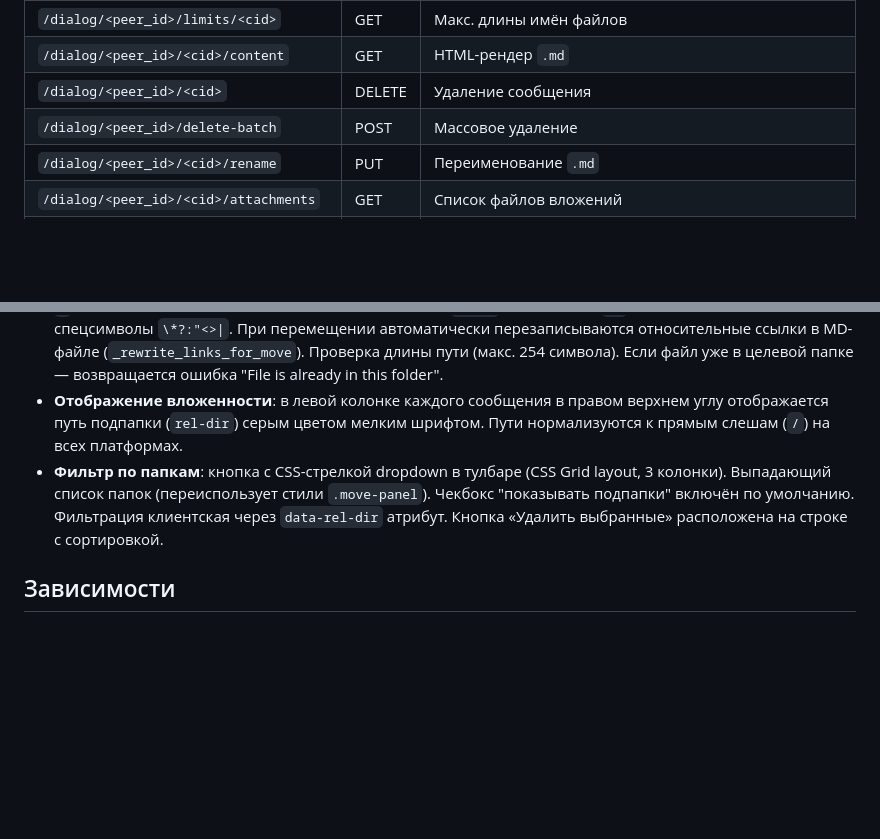
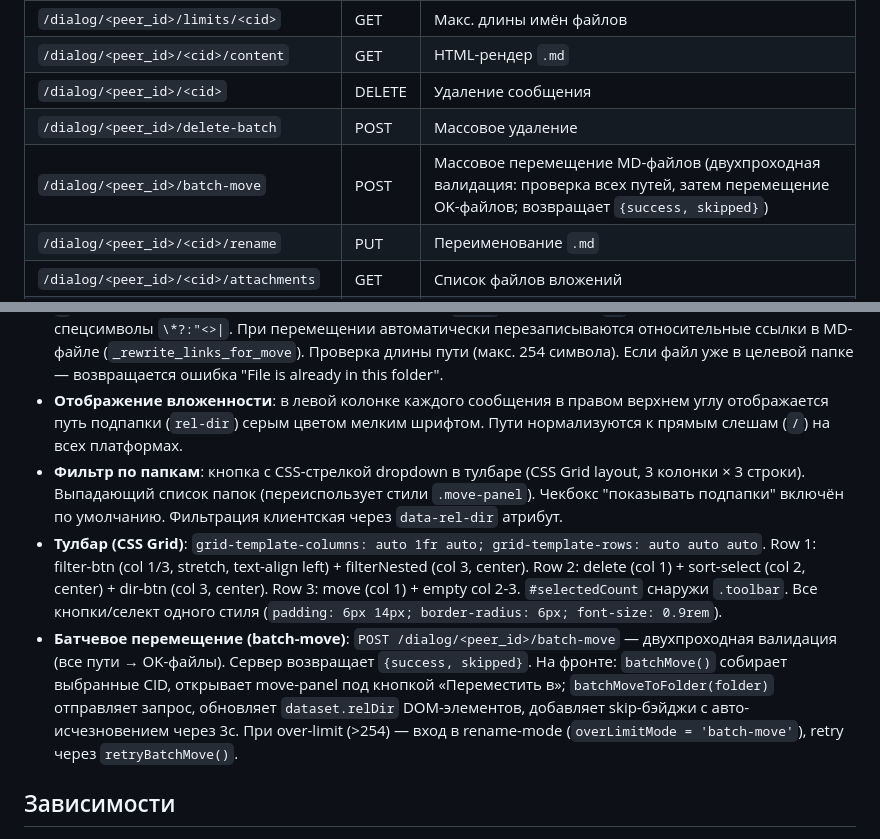
Before and after one commit to Alexshvd/vk-chat-backup-pro, a Markdown page: AGENTS.md, 2 parts joined by grey strips. Drawn GitHub-style; blank space fills up the shorter version.

Commit message:
AiAgent auto-commit
- обнновить agents.md

```diff
--- a/AGENTS.md
+++ b/AGENTS.md
@@ -172,6 +172,7 @@ Step 4 resolves all attachments into typed DTOs and downloads photos/stickers/vi
 | `/dialog/<peer_id>/<cid>/content` | GET | HTML-рендер `.md` |
 | `/dialog/<peer_id>/<cid>` | DELETE | Удаление сообщения |
 | `/dialog/<peer_id>/delete-batch` | POST | Массовое удаление |
+| `/dialog/<peer_id>/batch-move` | POST | Массовое перемещение MD-файлов (двухпроходная валидация: проверка всех путей, затем перемещение OK-файлов; возвращает `{success, skipped}`) |
 | `/dialog/<peer_id>/<cid>/rename` | PUT | Переименование `.md` |
 | `/dialog/<peer_id>/<cid>/attachments` | GET | Список файлов вложений |
 | `/dialog/<peer_id>/folders` | GET | Список подпапок внутри `MdFiles/` (JSON-массив) |
@@ -196,7 +197,9 @@ Step 4 resolves all attachments into typed DTOs and downloads photos/stickers/vi
 - **Sticky-заголовок контента**: `content-header` (название файла + кнопки редактирования/удаления) закреплён вверху при прокрутке (`position: sticky`), фон `#f0f4fa`.
 - **Перемещение MD-файлов**: выпадающий panel (`position: fixed`) под кнопкой 📁 показывает список подпапок из `MdFiles/`. Корневая папка `/` всегда первая. Текущая папка файла отмечена красной стрелкой `→`. Можно создать новую папку (включая вложенные `a/b/c`). Запрещены `..` как сегмент пути и спецсимволы `\*?:"<>|`. При перемещении автоматически перезаписываются относительные ссылки в MD-файле (`_rewrite_links_for_move`). Проверка длины пути (макс. 254 символа). Если файл уже в целевой папке — возвращается ошибка "File is already in this folder".
 - **Отображение вложенности**: в левой колонке каждого сообщения в правом верхнем углу отображается путь подпапки (`rel-dir`) серым цветом мелким шрифтом. Пути нормализуются к прямым слешам (`/`) на всех платформах.
-- **Фильтр по папкам**: кнопка с CSS-стрелкой dropdown в тулбаре (CSS Grid layout, 3 колонки). Выпадающий список папок (переиспользует стили `.move-panel`). Чекбокс "показывать подпапки" включён по умолчанию. Фильтрация клиентская через `data-rel-dir` атрибут. Кнопка «Удалить выбранные» расположена на строке с сортировкой.
+- **Фильтр по папкам**: кнопка с CSS-стрелкой dropdown в тулбаре (CSS Grid layout, 3 колонки × 3 строки). Выпадающий список папок (переиспользует стили `.move-panel`). Чекбокс "показывать подпапки" включён по умолчанию. Фильтрация клиентская через `data-rel-dir` атрибут.
+- **Тулбар (CSS Grid)**: `grid-template-columns: auto 1fr auto; grid-template-rows: auto auto auto`. Row 1: filter-btn (col 1/3, stretch, text-align left) + filterNested (col 3, center). Row 2: delete (col 1) + sort-select (col 2, center) + dir-btn (col 3, center). Row 3: move (col 1) + empty col 2-3. `#selectedCount` снаружи `.toolbar`. Все кнопки/селект одного стиля (`padding: 6px 14px; border-radius: 6px; font-size: 0.9rem`).
+- **Батчевое перемещение (batch-move)**: `POST /dialog/<peer_id>/batch-move` — двухпроходная валидация (все пути → OK-файлы). Сервер возвращает `{success, skipped}`. На фронте: `batchMove()` собирает выбранные CID, открывает move-panel под кнопкой «Переместить в»; `batchMoveToFolder(folder)` отправляет запрос, обновляет `dataset.relDir` DOM-элементов, добавляет skip-бэйджи с авто-исчезновением через 3с. При over-limit (>254) — вход в rename-mode (`overLimitMode = 'batch-move'`), retry через `retryBatchMove()`.
 
 ## Зависимости
 
```
